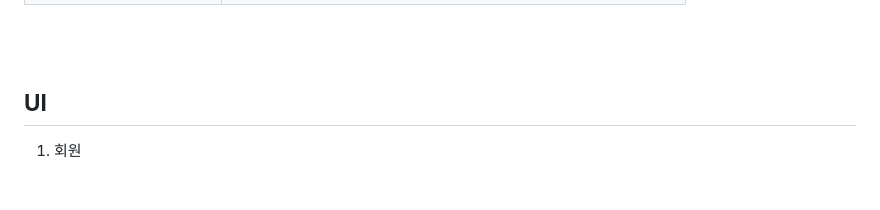
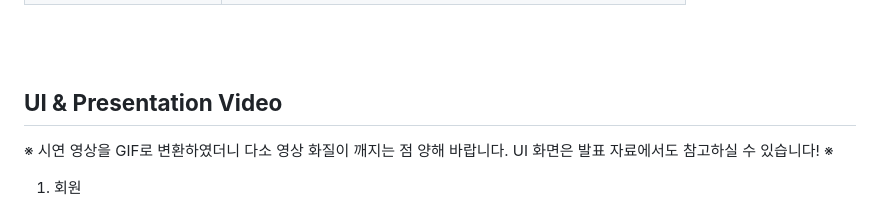
Before and after one commit to yoolim12/HyundaiMiniProject, a Markdown page: README.md, the part around the change. Drawn GitHub-style; blank space fills up the shorter version.

```diff
--- a/README.md
+++ b/README.md
@@ -57,7 +57,8 @@ DB 내에 회원 테이블, 상품 테이블, 주문 테이블을 생성한 뒤
 <br />
 <br />
 
-## **UI**
+## **UI & Presentation Video**
+※ 시연 영상을 GIF로 변환하였더니 다소 영상 화질이 깨지는 점 양해 바랍니다. UI 화면은 발표 자료에서도 참고하실 수 있습니다! ※
 1. 회원
 > - 로그인 / 로그아웃
 > - 회원가입
```
